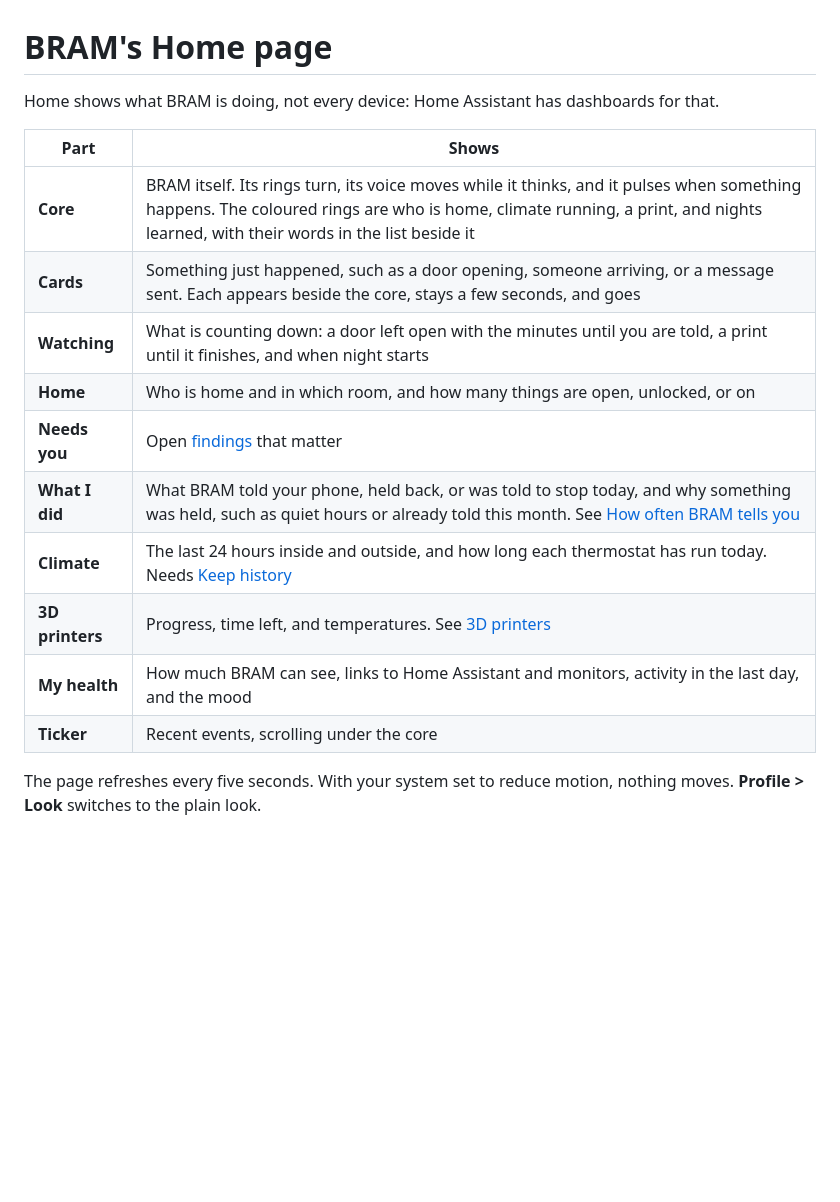
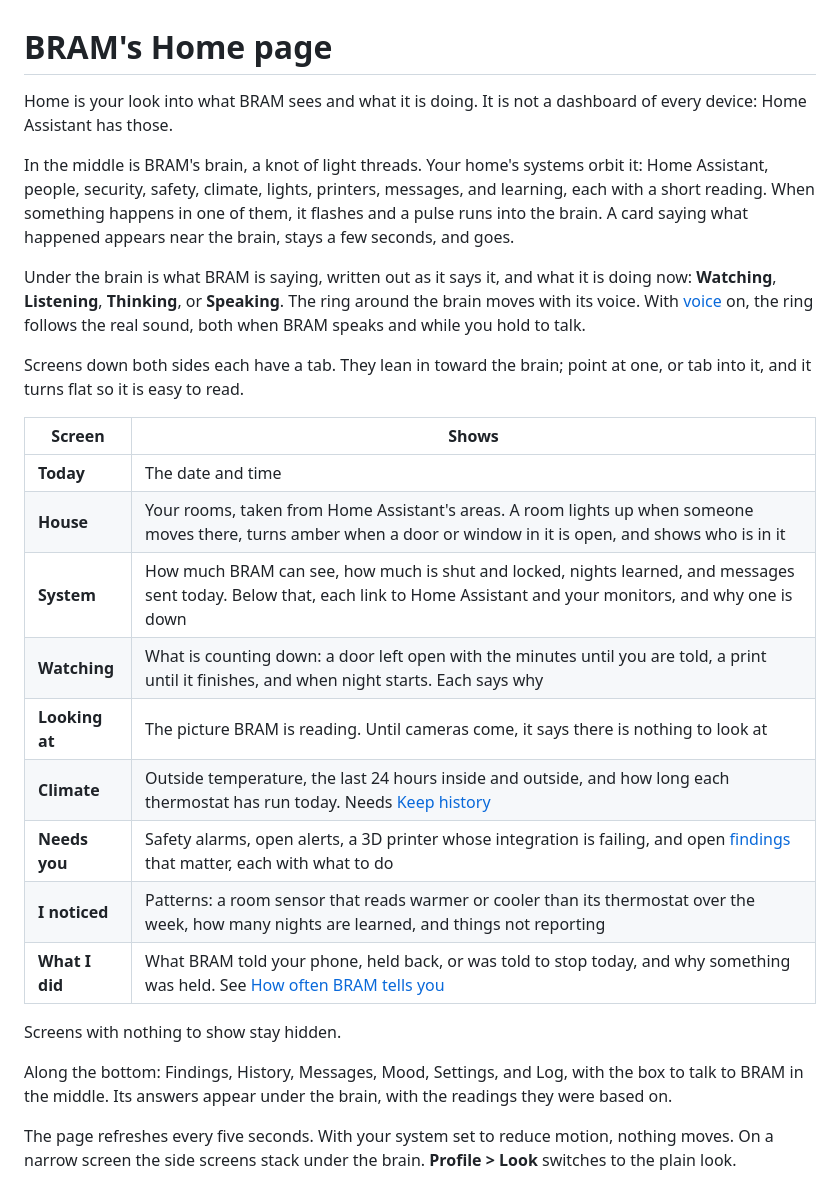
Before and after one commit to imCharlieB/Bram, a Markdown page: docs/home.md, the part around the change. GitHub-like rendering; blank space fills up the shorter version.

```diff
--- a/docs/home.md
+++ b/docs/home.md
@@ -1,18 +1,27 @@
 # BRAM's Home page
 
-Home shows what BRAM is doing, not every device: Home Assistant has dashboards for that.
+Home is your look into what BRAM sees and what it is doing. It is not a dashboard of every device: Home Assistant has those.
 
-| Part | Shows |
+In the middle is BRAM's brain, a knot of light threads. Your home's systems orbit it: Home Assistant, people, security, safety, climate, lights, printers, messages, and learning, each with a short reading. When something happens in one of them, it flashes and a pulse runs into the brain. A card saying what happened appears near the brain, stays a few seconds, and goes.
+
+Under the brain is what BRAM is saying, written out as it says it, and what it is doing now: **Watching**, **Listening**, **Thinking**, or **Speaking**. The ring around the brain moves with its voice. With [voice](voice.md) on, the ring follows the real sound, both when BRAM speaks and while you hold to talk.
+
+Screens down both sides each have a tab. They lean in toward the brain; point at one, or tab into it, and it turns flat so it is easy to read.
+
+| Screen | Shows |
 |---|---|
-| **Core** | BRAM itself. Its rings turn, its voice moves while it thinks, and it pulses when something happens. The coloured rings are who is home, climate running, a print, and nights learned, with their words in the list beside it |
-| **Cards** | Something just happened, such as a door opening, someone arriving, or a message sent. Each appears beside the core, stays a few seconds, and goes |
-| **Watching** | What is counting down: a door left open with the minutes until you are told, a print until it finishes, and when night starts |
-| **Home** | Who is home and in which room, and how many things are open, unlocked, or on |
-| **Needs you** | Open [findings](findings.md) that matter |
-| **What I did** | What BRAM told your phone, held back, or was told to stop today, and why something was held, such as quiet hours or already told this month. See [How often BRAM tells you](how-often.md) |
-| **Climate** | The last 24 hours inside and outside, and how long each thermostat has run today. Needs [Keep history](history.md) |
-| **3D printers** | Progress, time left, and temperatures. See [3D printers](printers.md) |
-| **My health** | How much BRAM can see, links to Home Assistant and monitors, activity in the last day, and the mood |
-| **Ticker** | Recent events, scrolling under the core |
+| **Today** | The date and time |
+| **House** | Your rooms, taken from Home Assistant's areas. A room lights up when someone moves there, turns amber when a door or window in it is open, and shows who is in it |
+| **System** | How much BRAM can see, how much is shut and locked, nights learned, and messages sent today. Below that, each link to Home Assistant and your monitors, and why one is down |
+| **Watching** | What is counting down: a door left open with the minutes until you are told, a print until it finishes, and when night starts. Each says why |
+| **Looking at** | The picture BRAM is reading. Until cameras come, it says there is nothing to look at |
+| **Climate** | Outside temperature, the last 24 hours inside and outside, and how long each thermostat has run today. Needs [Keep history](history.md) |
+| **Needs you** | Safety alarms, open alerts, a 3D printer whose integration is failing, and open [findings](findings.md) that matter, each with what to do |
+| **I noticed** | Patterns: a room sensor that reads warmer or cooler than its thermostat over the week, how many nights are learned, and things not reporting |
+| **What I did** | What BRAM told your phone, held back, or was told to stop today, and why something was held. See [How often BRAM tells you](how-often.md) |
 
-The page refreshes every five seconds. With your system set to reduce motion, nothing moves. **Profile > Look** switches to the plain look.
+Screens with nothing to show stay hidden.
+
+Along the bottom: Findings, History, Messages, Mood, Settings, and Log, with the box to talk to BRAM in the middle. Its answers appear under the brain, with the readings they were based on.
+
+The page refreshes every five seconds. With your system set to reduce motion, nothing moves. On a narrow screen the side screens stack under the brain. **Profile > Look** switches to the plain look.
```
Also changed, not shown: CHANGELOG.md (+7 -0 lines), README.md (+1 -1 lines), docs/images/findings.jpg, docs/images/history.jpg, docs/images/home.jpg, 11 other files.
